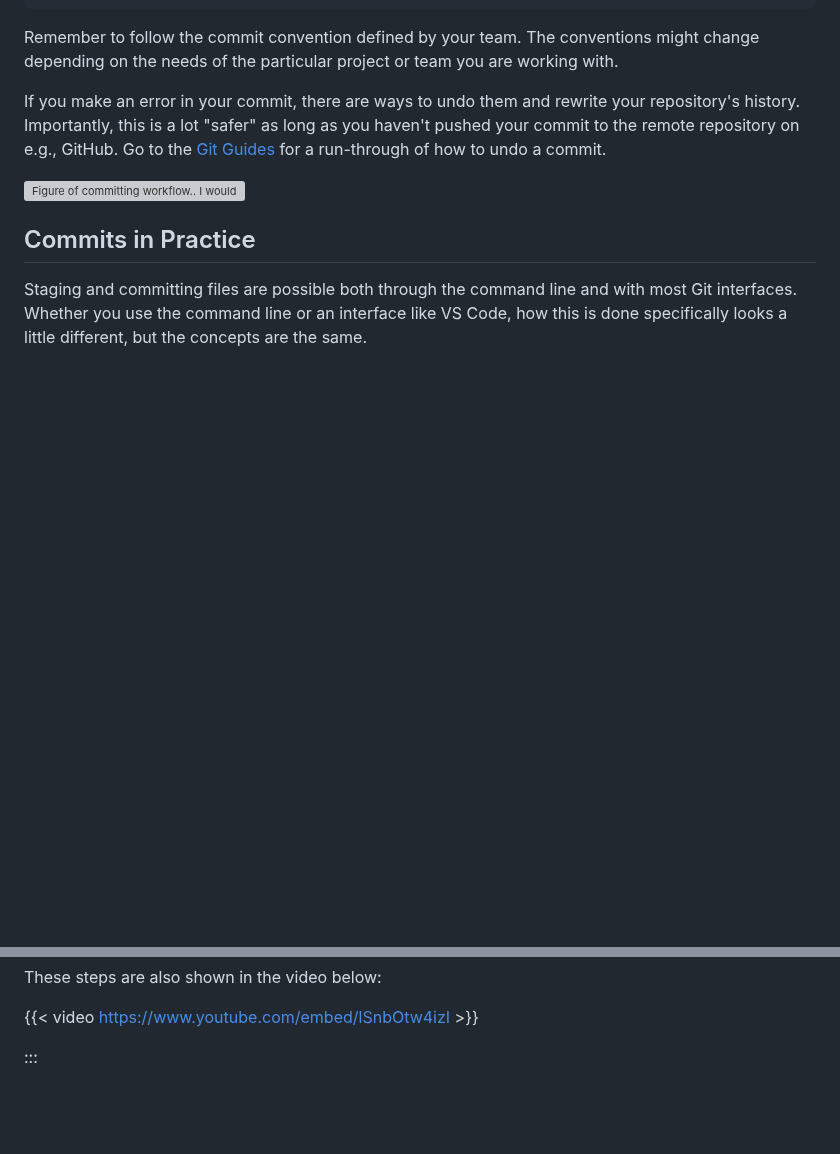
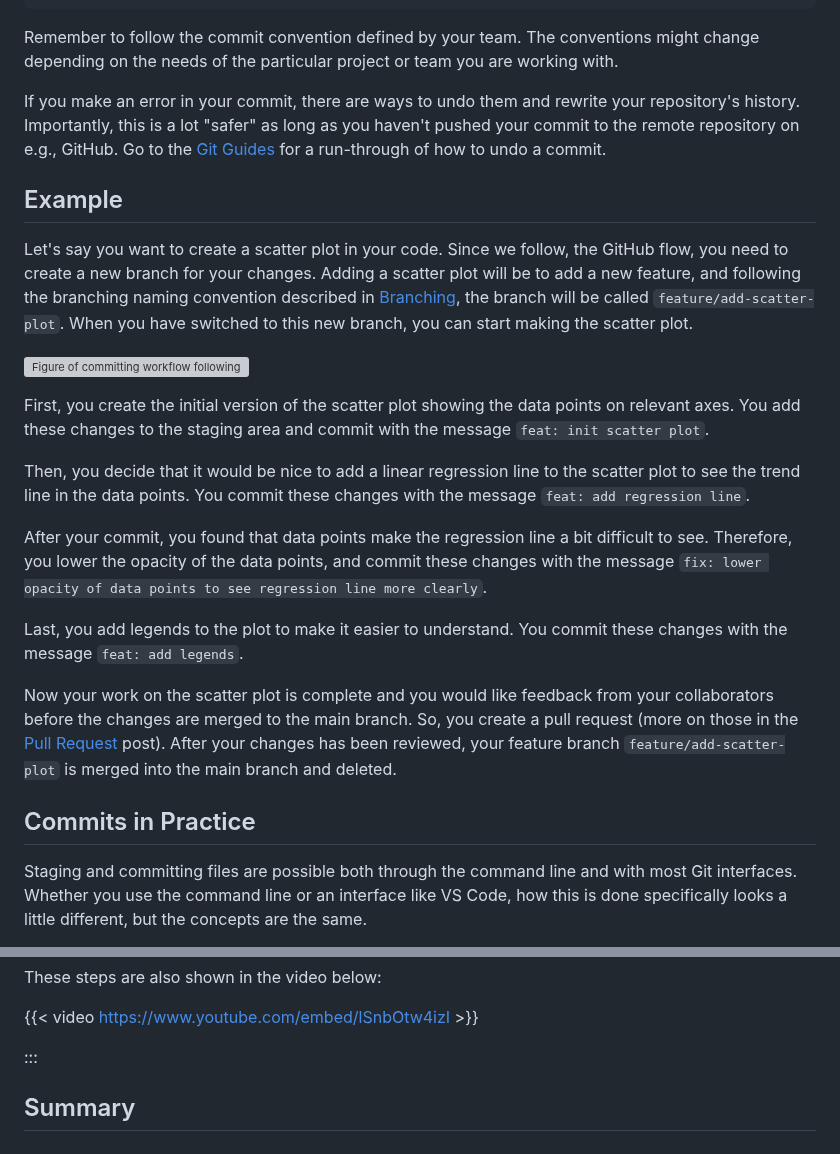
Before and after one commit to rostools/cog-flow-intro, a Markdown page: commits.md, 2 parts joined by grey strips. Drawn GitHub-style; blank space fills up the shorter version; grey boxes are pictures that could not be loaded.

Commit message:
docs: add section with example of commit workflow

```diff
--- a/commits.md
+++ b/commits.md
@@ -116,8 +115,22 @@ Remember to follow the commit convention defined by your team. The conventions m
 
 If you make an error in your commit, there are ways to undo them and rewrite your repository's history. Importantly, this is a lot "safer" as long as you haven't pushed your commit to the remote repository on e.g., GitHub. Go to the [Git Guides](https://github.com/git-guides/git-commit#how-to-undo-commits-in-git) for a run-through of how to undo a commit.
 
-![Figure of committing workflow.. I would like a better example here, but think that a figure is a nice way of visualising it. NB: Within the GitHub flow, you always create a supporting branch, commit your changes there, and after a PR and review, the approved changes will be merged into main.
+## Example
+
+Let's say you want to create a scatter plot in your code. Since we follow, the GitHub flow, you need to create a new branch for your changes. Adding a scatter plot will be to add a new feature, and following the branching naming convention described in [Branching](branching.md), the branch will be called `feature/add-scatter-plot`. When you have switched to this new branch, you can start making the scatter plot.
+
+![Figure of committing workflow following the guidelines in this post. NB: Within the GitHub flow, you always create a supporting branch, commit your changes there, and after a PR and review, the approved changes will be merged into main.
 ](../images/commits.png)
+
+First, you create the initial version of the scatter plot showing the data points on relevant axes. You add these changes to the staging area and commit with the message `feat: init scatter plot`.
+
+Then, you decide that it would be nice to add a linear regression line to the scatter plot to see the trend line in the data points. You commit these changes with the message `feat: add regression line`.
+
+After your commit, you found that data points make the regression line a bit difficult to see. Therefore, you lower the opacity of the data points, and commit these changes with the message `fix: lower opacity of data points to see regression line more clearly`.
+
+Last, you add legends to the plot to make it easier to understand. You commit these changes with the message `feat: add legends`.
+
+Now your work on the scatter plot is complete and you would like feedback from your collaborators before the changes are merged to the main branch. So, you create a pull request (more on those in the [Pull Request](prs.md) post). After your changes has been reviewed, your feature branch `feature/add-scatter-plot` is merged into the main branch and deleted.
 
 ## Commits in Practice
 
@@ -191,3 +204,5 @@ These steps are also shown in the video below:
 {{< video <https://www.youtube.com/embed/lSnbOtw4izI> >}}
 
 :::
+
+## Summary
```
Also changed, not shown: other parts of commits.md (+0 -1 lines).
